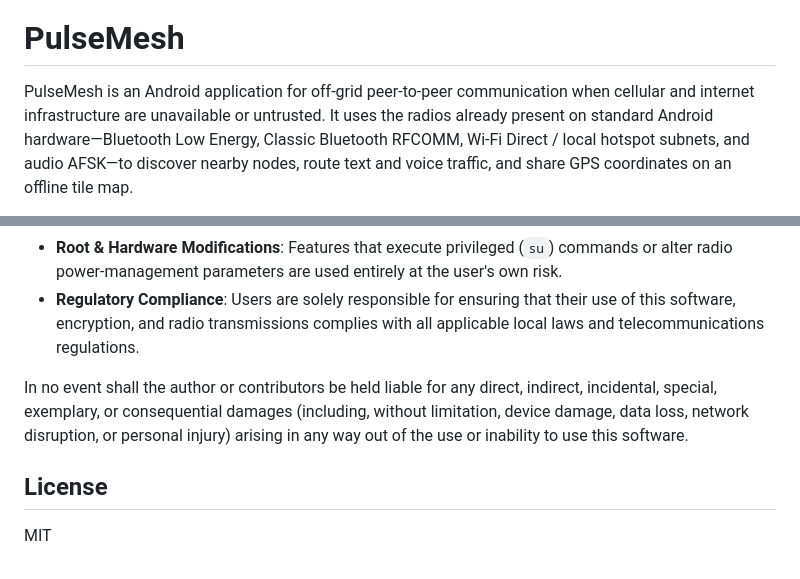
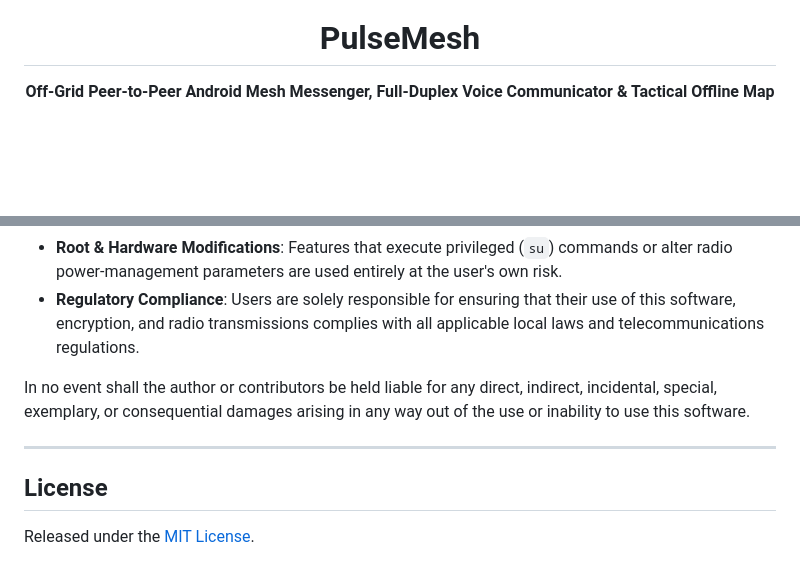
Before and after one commit to Kostadinosk/PulseMesh, a Markdown page: README.md, 2 parts joined by grey strips. Drawn GitHub-style; blank space fills up the shorter version.

```diff
--- a/README.md
+++ b/README.md
@@ -1,4 +5,4 @@
 # PulseMesh
 
-PulseMesh is an Android application for off-grid peer-to-peer communication when cellular and internet infrastructure are unavailable or untrusted. It uses the radios already present on standard Android hardware—Bluetooth Low Energy, Classic Bluetooth RFCOMM, Wi-Fi Direct / local hotspot subnets, and audio AFSK—to discover nearby nodes, route text and voice traffic, and share GPS coordinates on an offline tile map.
+**Off-Grid Peer-to-Peer Android Mesh Messenger, Full-Duplex Voice Communicator & Tactical Offline Map**
 
@@ -55,8 +118,10 @@ This software is provided strictly for educational, experimental, and research p
 - **Root & Hardware Modifications**: Features that execute privileged (`su`) commands or alter radio power-management parameters are used entirely at the user's own risk.
 - **Regulatory Compliance**: Users are solely responsible for ensuring that their use of this software, encryption, and radio transmissions complies with all applicable local laws and telecommunications regulations.
 
-In no event shall the author or contributors be held liable for any direct, indirect, incidental, special, exemplary, or consequential damages (including, without limitation, device damage, data loss, network disruption, or personal injury) arising in any way out of the use or inability to use this software.
+In no event shall the author or contributors be held liable for any direct, indirect, incidental, special, exemplary, or consequential damages arising in any way out of the use or inability to use this software.
+
+---
 
 ## License
 
-MIT
+Released under the [MIT License](LICENSE).
```
Also changed, not shown: other parts of README.md (+92 -29 lines), docs/assets/icon.png (deleted), docs/assets/pulsemesh-icon.png (added), 3 other files.
